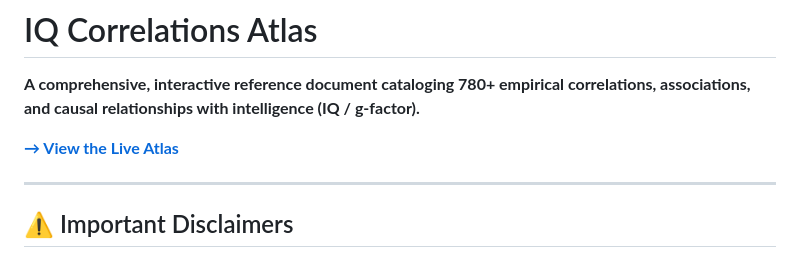
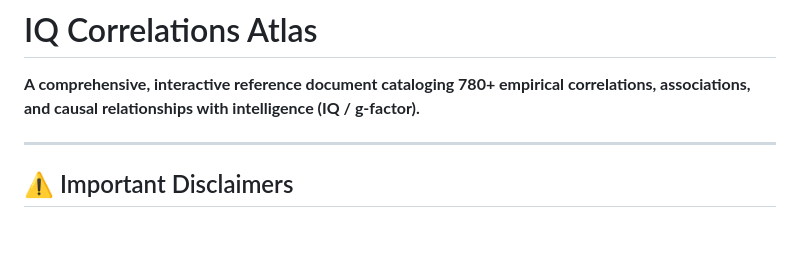
Before and after one commit to jeddyng/iq-correlations-atlas, a Markdown page: README.md, the part around the change. Rendered like a GitHub page; blank space fills up the shorter version.

```diff
--- a/README.md
+++ b/README.md
@@ -1,8 +1,6 @@
 # IQ Correlations Atlas
 
 **A comprehensive, interactive reference document cataloging 780+ empirical correlations, associations, and causal relationships with intelligence (IQ / g-factor).**
-
-[**→ View the Live Atlas**](https://jeddyng.github.io/iq-correlations-atlas/)
 
 ---
 
```
